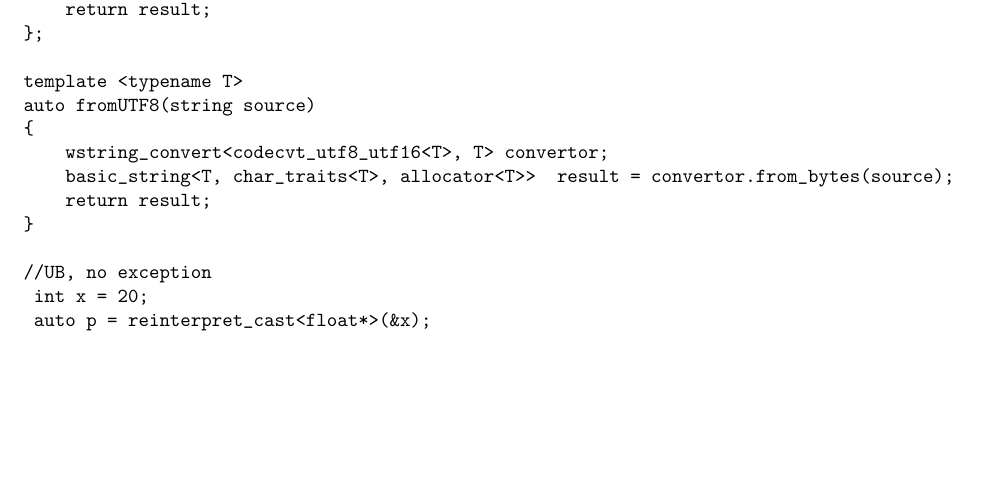
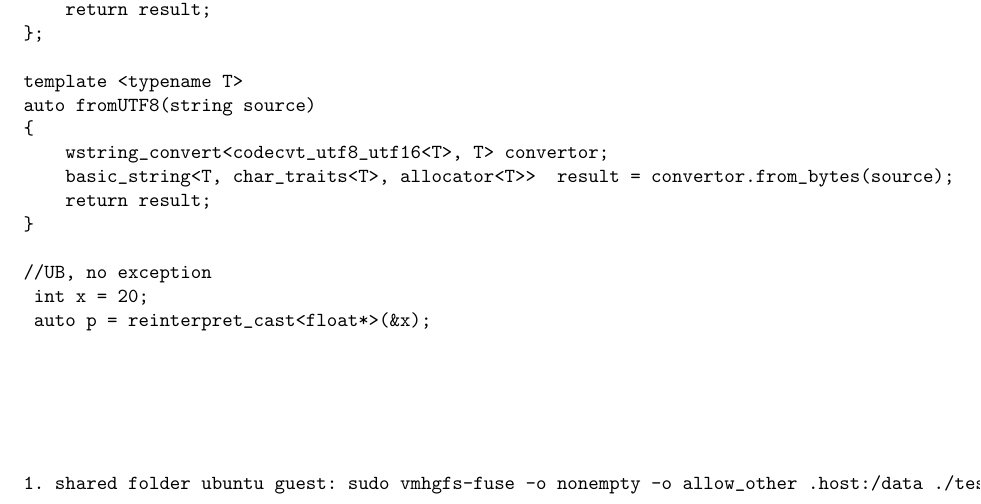
Before and after one commit to prithviraj6116/documents, a LaTeX document (learning.tex, which reads dailyLog.tex): part of page 2 of 2, cut so that both start at the same text, the shorter picture padded with empty space. Compiled offline with pdfLaTeX.

Commit message:
no message

```diff
--- a/dailyLog.tex
+++ b/dailyLog.tex
@@ -79,3 +79,8 @@ auto fromUTF8(string source)
 
 
 \end{verbatim}
+
+\begin{verbatim}
+
+1. shared folder ubuntu guest: sudo vmhgfs-fuse -o nonempty -o allow_other .host:/data ./testmnt
+\end{verbatim}
```
Also changed, not shown: learning.pdf.
